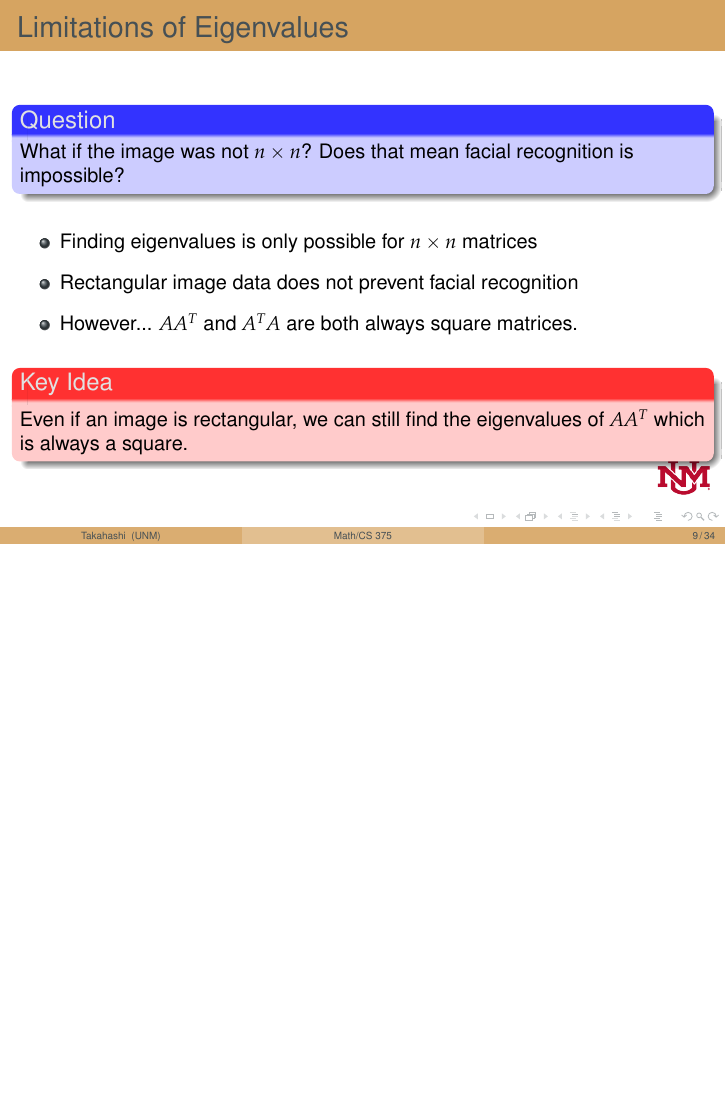
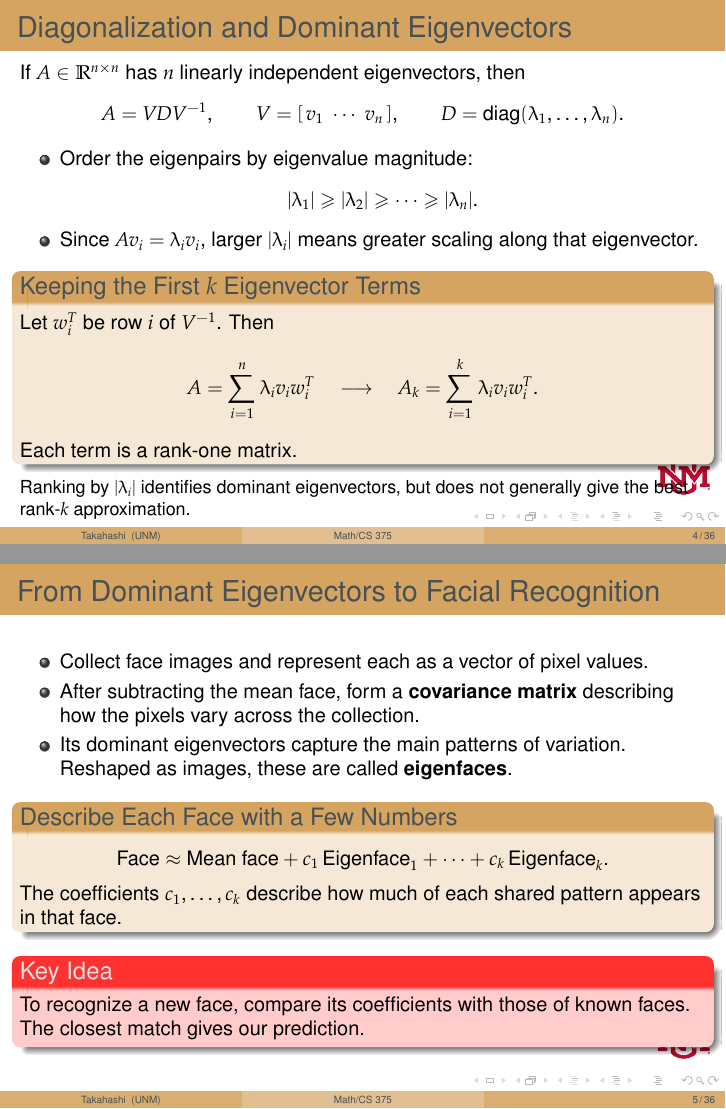
Before and after one commit to tadanaga/Math375-Numerial-Computing, LaTeX slides (lecture14a.tex): page 11 of 40 before the commit and pages 4 and 5 of 42 after it, the two joined at a grey line, the shorter picture padded with empty space. Compiled offline with pdfLaTeX.

Commit message:
Updates from Overleaf

```diff
--- a/lecture14a.tex
+++ b/lecture14a.tex
@@ -26,3 +43,110 @@ We will answer these questions:\\[3mm]
+\begin{frame}{Diagonalization and Dominant Eigenvectors}
+
+If $A\in\mathbb{R}^{n\times n}$ has $n$ linearly independent
+eigenvectors, then
+\[
+    A=VDV^{-1},
+    \qquad
+    V=[\,v_1\ \cdots\ v_n\,],
+    \qquad
+    D=\operatorname{diag}(\lambda_1,\ldots,\lambda_n).
+\]
+
+\begin{itemize}
+    \item Order the eigenpairs by eigenvalue magnitude:
+    \[
+        |\lambda_1|\geq|\lambda_2|\geq\cdots\geq|\lambda_n|.
+    \]
+    \item Since $Av_i=\lambda_i v_i$, larger $|\lambda_i|$
+    means greater scaling along that eigenvector.
+\end{itemize}
+
+\begin{block}{Keeping the First $k$ Eigenvector Terms}
+Let $w_i^T$ be row $i$ of $V^{-1}$. Then
+\[
+    A=\sum_{i=1}^{n}\lambda_i v_iw_i^T
+    \quad\longrightarrow\quad
+    A_k=\sum_{i=1}^{k}\lambda_i v_iw_i^T.
+\]
+Each term is a rank-one matrix.
+\end{block}
+
+\small
+Ranking by $|\lambda_i|$ identifies dominant eigenvectors,
+but does not generally give the best rank-$k$ approximation.
+
+% Talking point:
+% "Dominant" describes scaling under A. For a general matrix,
+% it does not necessarily mean most important for image quality.
+% SVD will give us an optimal ranking for low-rank approximation.
+
+\end{frame}
+
+
+%%%%%%%%%%%%%%%%%%%%%%%%%%%%%%%%%%%%%%%%%%%
+\begin{frame}{From Dominant Eigenvectors to Facial Recognition}
+
+\begin{itemize}
+    \item Collect face images and represent each as a vector
+    of pixel values.
+
+    \item After subtracting the mean face, form a
+    \textbf{covariance matrix} describing how the pixels vary
+    across the collection.
+
+    \item Its dominant eigenvectors capture the main patterns
+    of variation. Reshaped as images, these are called
+    \textbf{eigenfaces}.
+\end{itemize}
+
+\begin{block}{Describe Each Face with a Few Numbers}
+\[
+    \text{Face}
+    \approx
+    \text{Mean face}
+    + c_1\,\text{Eigenface}_1
+    + \cdots
+    + c_k\,\text{Eigenface}_k.
+\]
+The coefficients $c_1,\ldots,c_k$ describe how much of each
+shared pattern appears in that face.
+\end{block}
+
+\keyidea{
+To recognize a new face, compare its coefficients with those
+of known faces. The closest match gives our prediction.
+}
+
+% Talking point:
+% We learn one shared basis from the collection.
+% We do not diagonalize each face separately.
+
+\end{frame}
+%%%%%%%%%%%%%%%%%%%%%%%%%%%%%%%%%%%%%%%%%%%%%%%%%%%%%%%%%%%%%%%%%%%%%%%%
+
+\begin{frame}{Limitations of Eigenvalues}
+\begin{itemize}
+   {\question{
+       What if the image was not $n\times n$? Does that mean facial recognition is impossible?
+   }}
+   \vspace{3mm}
+
+    \item Finding eigenvalues is only possible for $n\times n$ matrices\\[3mm]
+
+    \item Rectangular image data does not prevent facial recognition\\[3mm]
+
+    \onslide<2>{
+
+    \item However...  $AA^T$ and $A^TA$ are both always square matrices.\\[3mm]
+
+    \keyidea{
+        Even if an image is rectangular, we can still find the eigenvalues of $AA^T$ which is always a square.
+    }
+    }
+\end{itemize}
+
+\end{frame}
+
 %%%%%%%%%%%%%%%%%%%%%%%%%%%%%%%%%%%%%%%%%%%%%%%%%%%%%%%%%%%%%%%%%%%%%%%%
 \sectionframe{Linear Algebra Review}
 %%%%%%%%%%%%%%%%%%%%%%%%%%%%%%%%%%%%%%%%%%%%%%%%%%%%%%%%%%%%%%%%%%%%%%%%
@@ -248,6 +372,4 @@ $$p(\lambda) := \det(\lambda I - A)$$
 % \end{itemize}
 % \end{frame}
 
-%%%%%%%%%%%%%%%%%%%%%%%%%%%%%%%%%%%%%%%%%%%%%%%%%%%%%%%%%%%%%%%%%%%%%%%%
 
-\begin{frame}{Limitations of Eigenvalues}
@@ -269 +375,0 @@ $$p(\lambda) := \det(\lambda I - A)$$
-\begin{frame}{Limitations of Eigenvalues}
```
Also changed, not shown: lecture14a.tex (55 more changed lines).
